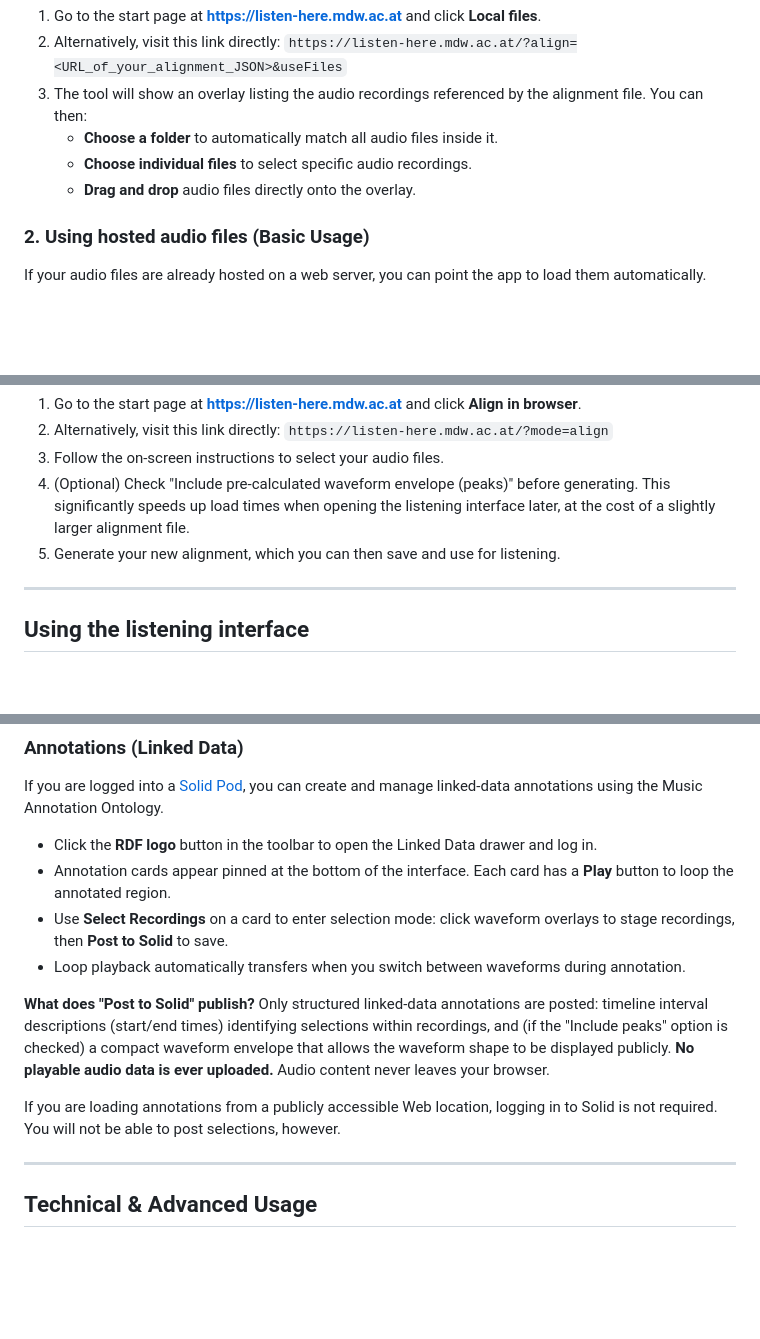
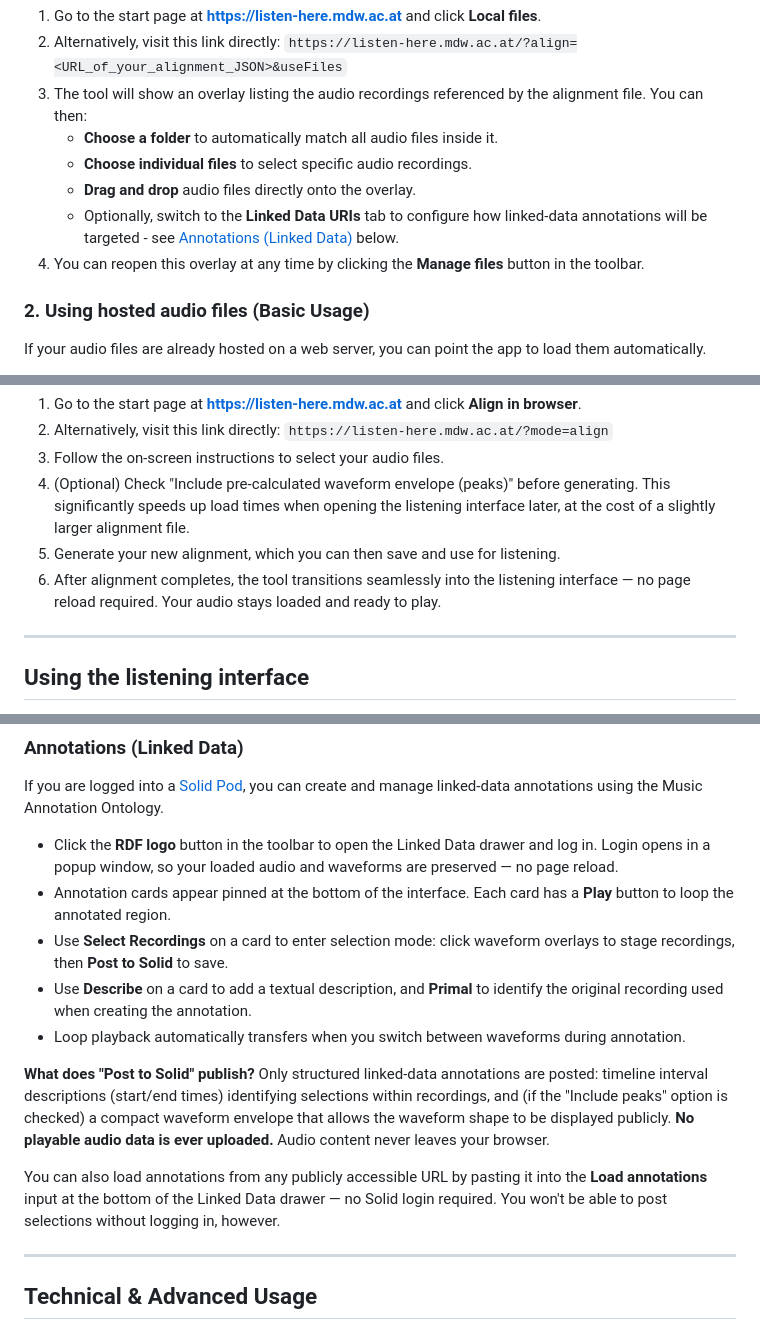
Before and after one commit to Signature-Sound-Vienna/listenHere, a Markdown page: README.md, 3 parts joined by grey strips. Rendered like a GitHub page; blank space fills up the shorter version.

```diff
--- a/README.md
+++ b/README.md
@@ -30,6 +30,8 @@ You can load audio files directly from your computer using your browser's built-
    - **Choose a folder** to automatically match all audio files inside it.
    - **Choose individual files** to select specific audio recordings.
    - **Drag and drop** audio files directly onto the overlay.
+   - Optionally, switch to the **Linked Data URIs** tab to configure how linked-data annotations will be targeted - see [Annotations (Linked Data)](#annotations-linked-data) below.
+4. You can reopen this overlay at any time by clicking the **Manage files** button in the toolbar.
 
 ### 2. Using hosted audio files (Basic Usage)
 If your audio files are already hosted on a web server, you can point the app to load them automatically.
@@ -50,6 +52,7 @@ If you don't have an alignment JSON file yet, you can create one directly in the
 3. Follow the on-screen instructions to select your audio files.
 4. (Optional) Check "Include pre-calculated waveform envelope (peaks)" before generating. This significantly speeds up load times when opening the listening interface later, at the cost of a slightly larger alignment file.
 5. Generate your new alignment, which you can then save and use for listening.
+6. After alignment completes, the tool transitions seamlessly into the listening interface — no page reload required. Your audio stays loaded and ready to play.
 
 ---
 
@@ -90,14 +93,15 @@ When many recordings are loaded, you can organise them into named groups for eas
 
 ### Annotations (Linked Data)
 If you are logged into a [Solid Pod](https://solidproject.org), you can create and manage linked-data annotations using the Music Annotation Ontology.
-- Click the **RDF logo** button in the toolbar to open the Linked Data drawer and log in.
+- Click the **RDF logo** button in the toolbar to open the Linked Data drawer and log in. Login opens in a popup window, so your loaded audio and waveforms are preserved — no page reload.
 - Annotation cards appear pinned at the bottom of the interface. Each card has a **Play** button to loop the annotated region.
 - Use **Select Recordings** on a card to enter selection mode: click waveform overlays to stage recordings, then **Post to Solid** to save.
+- Use **Describe** on a card to add a textual description, and **Primal** to identify the original recording used when creating the annotation.
 - Loop playback automatically transfers when you switch between waveforms during annotation.
 
 **What does "Post to Solid" publish?** Only structured linked-data annotations are posted: timeline interval descriptions (start/end times) identifying selections within recordings, and (if the "Include peaks" option is checked) a compact waveform envelope that allows the waveform shape to be displayed publicly. **No playable audio data is ever uploaded.** Audio content never leaves your browser.
 
-If you are loading annotations from a publicly accessible Web location, logging in to Solid is not required. You will not be able to post selections, however.
+You can also load annotations from any publicly accessible URL by pasting it into the **Load annotations** input at the bottom of the Linked Data drawer — no Solid login required. You won't be able to post selections without logging in, however.
 
 ---
 
```
